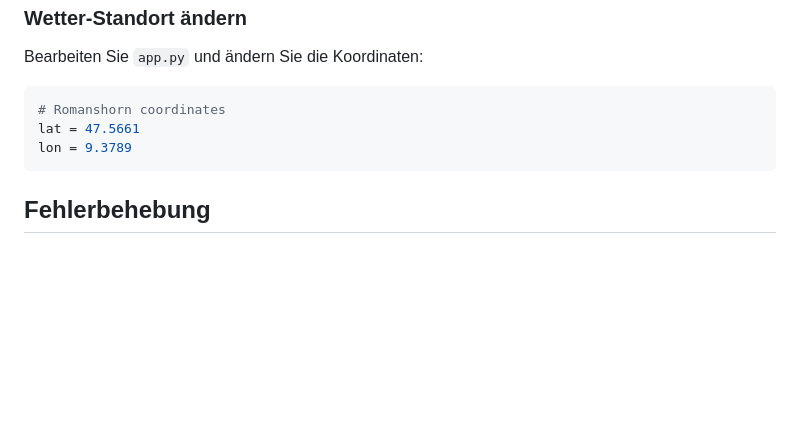
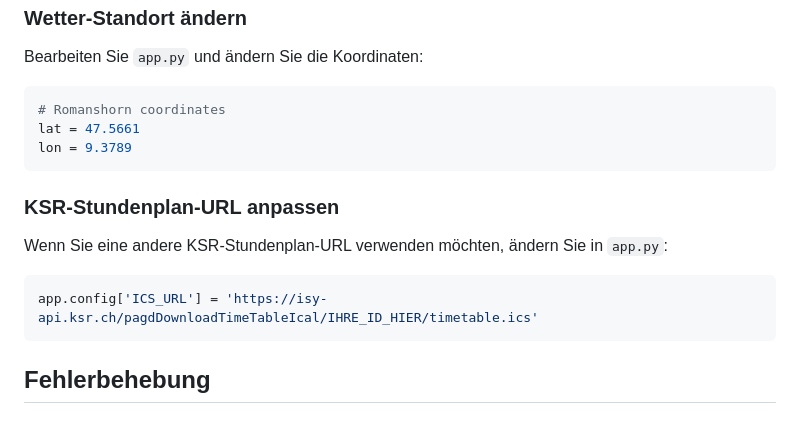
Before and after one commit to NotSusmuel/supergui, a Markdown page: README.md, the part around one of its changes. Drawn GitHub-style; blank space fills up the shorter version.

````diff
--- a/README.md
+++ b/README.md
@@ -207,6 +223,14 @@ lat = 47.5661
 lon = 9.3789
 ```
 
+### KSR-Stundenplan-URL anpassen
+
+Wenn Sie eine andere KSR-Stundenplan-URL verwenden möchten, ändern Sie in `app.py`:
+
+```python
+app.config['ICS_URL'] = 'https://isy-api.ksr.ch/pagdDownloadTimeTableIcal/IHRE_ID_HIER/timetable.ics'
+```
+
 ## Fehlerbehebung
 
 ### Wetter wird nicht angezeigt
````
Also changed, not shown: other parts of README.md (+27 -11 lines).
